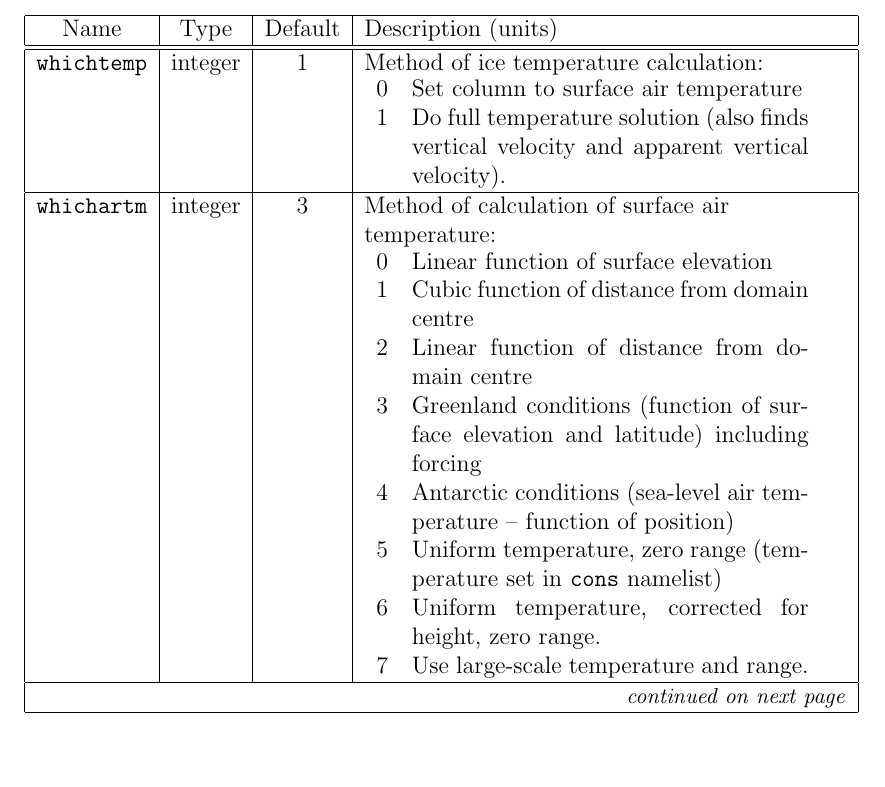
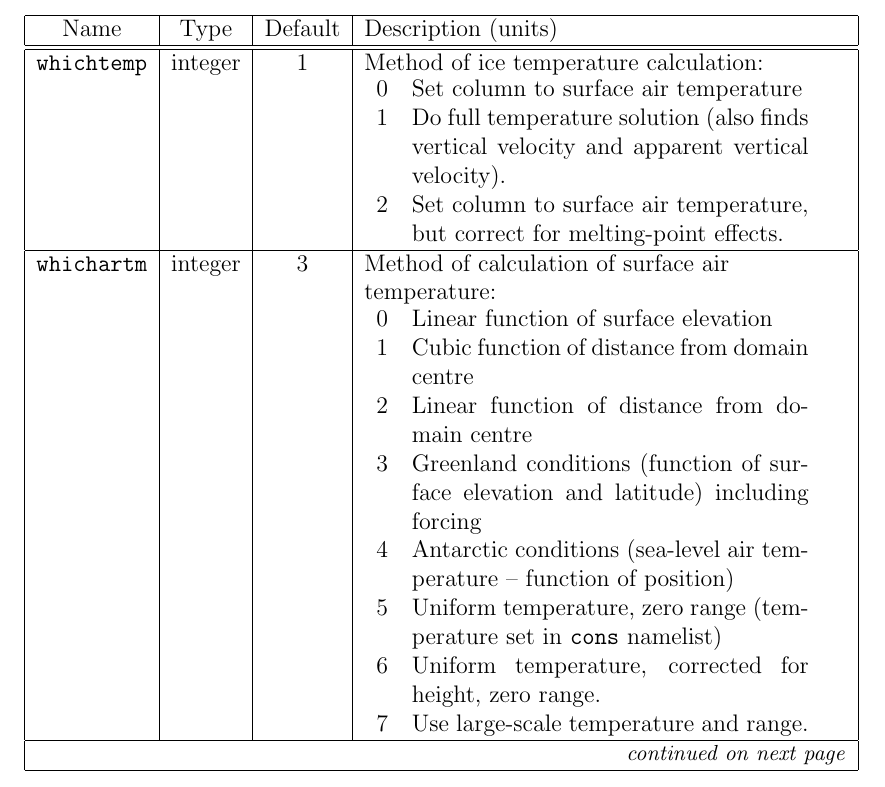
Before and after one commit to glimmer-cism/glimmer-cism-glimmer, a LaTeX document (doc/ug_ps.tex, which reads doc/ug/paramfiles.tex): part of page 12 of 22, cut so that both start at the same text, the shorter picture padded with empty space. Compiled offline with pdfLaTeX.

Commit message:
Various minor changes, and preparation for EISMINT 1 test
git-svn-id: https://svn.berlios.de/svnroot/repos/glimmer-cism/glimmer-cism/glimmer/trunk@138 2cfc7cc4-626f-0410-8325-f6cb4dace9bf

```diff
--- a/doc/ug/paramfiles.tex
+++ b/doc/ug/paramfiles.tex
@@ -152,7 +152,10 @@ Name & Type & Default & Description (units)\\
  Method of ice temperature calculation: \\
  \begin{tabular}{lp{7cm}}
   0 & Set column to surface air temperature \\
-  1 & Do full temperature solution (also finds vertical velocity and apparent vertical velocity).
+  1 & Do full temperature solution (also finds vertical velocity and apparent
+  vertical velocity). \\
+  2 & Set column to surface air temperature, but correct for melting-point
+  effects. \\
  \end{tabular}}\\
 \hline
 \texttt{whichartm} & integer & 3 & {\raggedright
```
Also changed, not shown: 5 other files.
